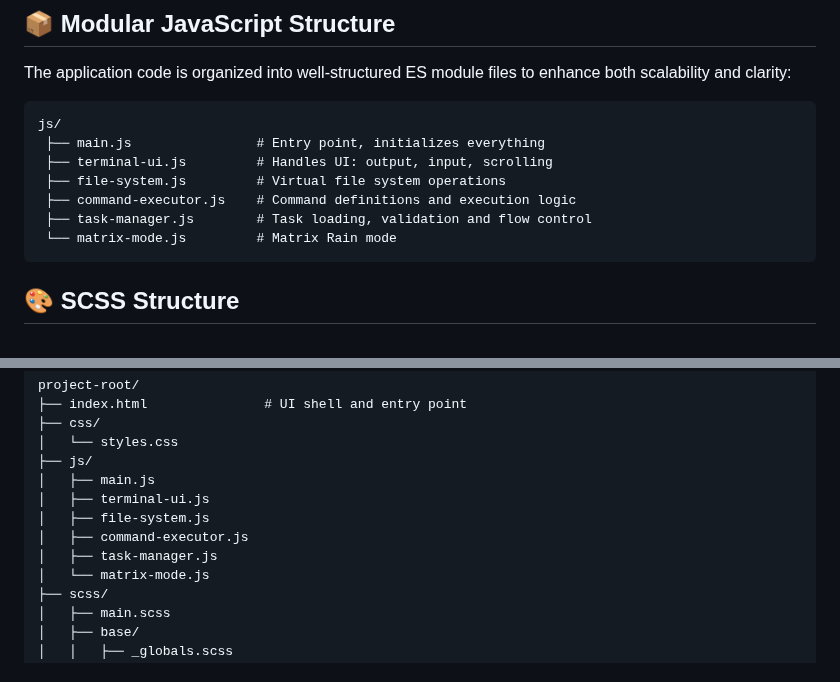
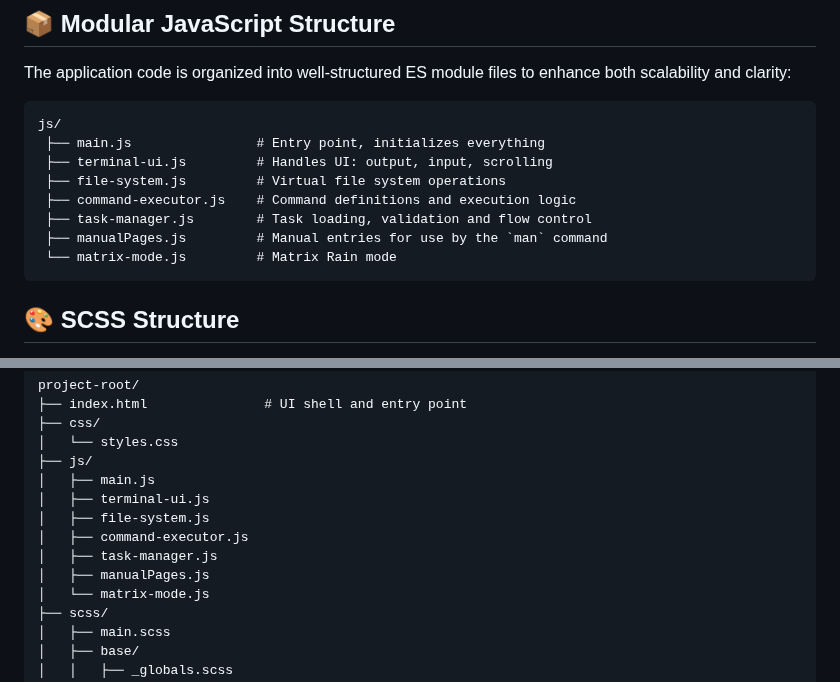
Before and after one commit to rostyslav-udovenko/command-line-trainer, a Markdown page: README.md, 2 parts joined by grey strips. Rendered like a GitHub page.

Commit message:
Update README Modular JavaScript Structure and File Structure

````diff
--- a/README.md
+++ b/README.md
@@ -65,6 +65,7 @@ js/
  ├── file-system.js         # Virtual file system operations
  ├── command-executor.js    # Command definitions and execution logic
  ├── task-manager.js        # Task loading, validation and flow control
+ ├── manualPages.js         # Manual entries for use by the `man` command
  └── matrix-mode.js         # Matrix Rain mode
  ```
 
@@ -135,6 +136,7 @@ project-root/
 │   ├── file-system.js
 │   ├── command-executor.js
 │   ├── task-manager.js
+│   ├── manualPages.js
 │   └── matrix-mode.js
 ├── scss/
 │   ├── main.scss
````
